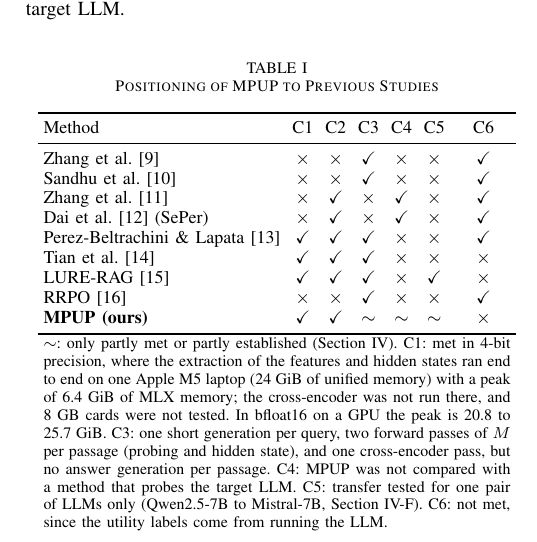
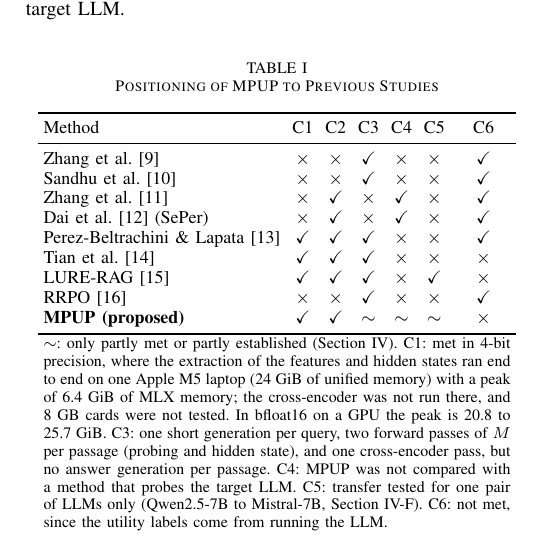
Before and after one commit to citylighxts/mpup, a LaTeX paper (paper/mpup.tex): part of one column of page 3 of 10, cut so that both start at the same text. Compiled offline with pdfLaTeX.

Commit message:
paper: label the proposed method MPUP (proposed) in Table I

```diff
--- a/paper/mpup.tex
+++ b/paper/mpup.tex
@@ -121,7 +121,7 @@ MPUP is compared to eight previous studies which were based on six criteria, pre
         Tian et al.~\cite{tian2026} & $\checkmark$ & $\checkmark$ & $\checkmark$ & $\times$ & $\times$ & $\times$ \\
         LURE-RAG~\cite{chandra2026} & $\checkmark$ & $\checkmark$ & $\checkmark$ & $\times$ & $\checkmark$ & $\times$ \\
         RRPO~\cite{wu2026} & $\times$ & $\times$ & $\checkmark$ & $\times$ & $\times$ & $\checkmark$ \\
-        \textbf{MPUP (ours)} & $\checkmark$ & $\checkmark$ & $\sim$ & $\sim$ & $\sim$ & $\times$ \\
+        \textbf{MPUP (proposed)} & $\checkmark$ & $\checkmark$ & $\sim$ & $\sim$ & $\sim$ & $\times$ \\
         \bottomrule
         \multicolumn{7}{p{0.93\columnwidth}}{\footnotesize $\sim$: only partly met or partly established (Section~IV). C1: met in 4-bit precision, where the extraction of the features and hidden states ran end to end on one Apple M5 laptop (24 GiB of unified memory) with a peak of 6.4 GiB of MLX memory; the cross-encoder was not run there, and 8 GB cards were not tested. In bfloat16 on a GPU the peak is 20.8 to 25.7 GiB. C3: one short generation per query, two forward passes of $M$ per passage (probing and hidden state), and one cross-encoder pass, but no answer generation per passage. C4: MPUP was not compared with a method that probes the target LLM. C5: transfer tested for one pair of LLMs only (Qwen2.5-7B to Mistral-7B, Section~\ref{sec:crossllm}). C6: not met, since the utility labels come from running the LLM.} \\
     \end{tabular}
```
Also changed, not shown: paper/mpup.pdf.
